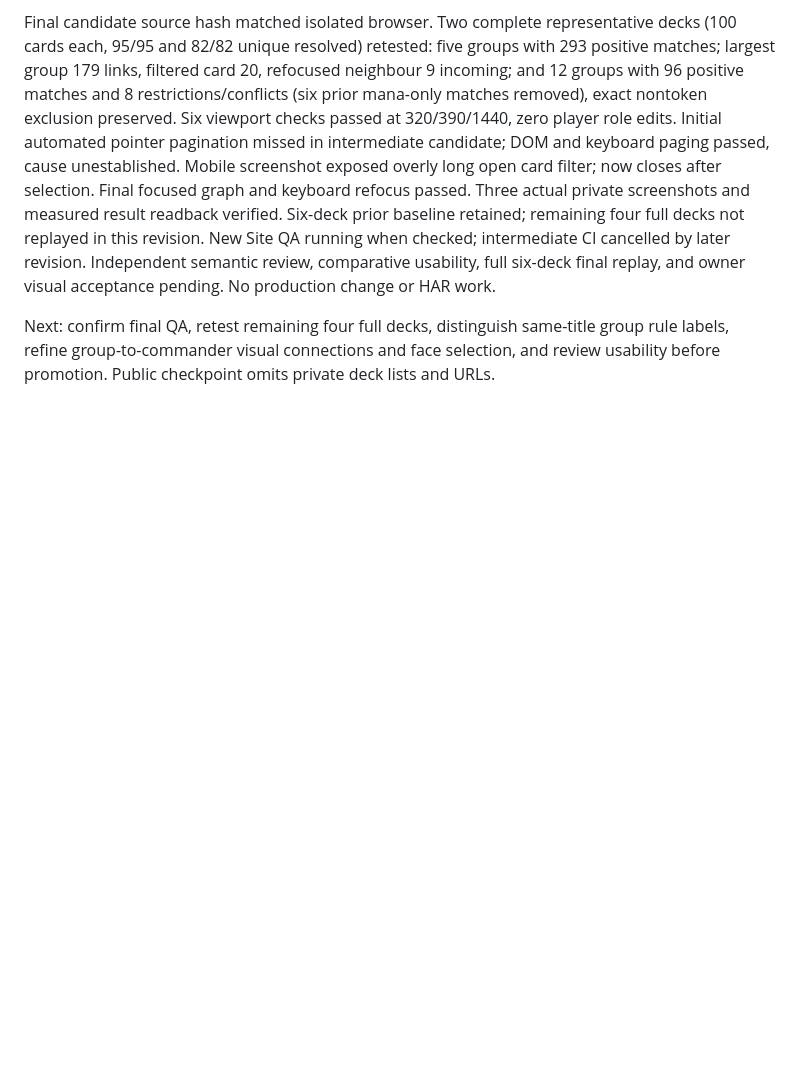
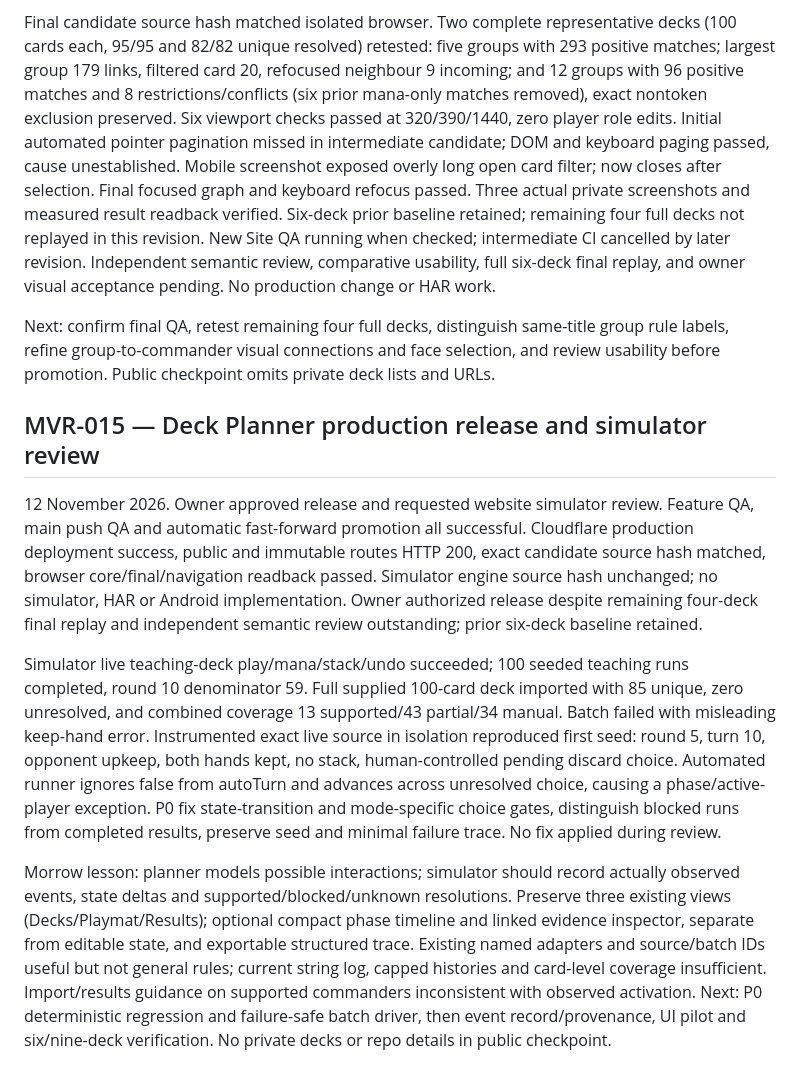
Before and after one commit to Dualis3283/morrow-knowledge3283, a Markdown page: 03-WORKING_STATE/MVR_003_CHECKPOINT_2026-11-12.md, the part around the change. Drawn GitHub-style; blank space fills up the shorter version.

Commit message:
MVR-015: checkpoint production release and simulator review

```diff
--- a/03-WORKING_STATE/MVR_003_CHECKPOINT_2026-11-12.md
+++ b/03-WORKING_STATE/MVR_003_CHECKPOINT_2026-11-12.md
@@ -83,3 +83,11 @@ Next: verify final CI and independently sample positive and negative matches; im
 Final candidate source hash matched isolated browser. Two complete representative decks (100 cards each, 95/95 and 82/82 unique resolved) retested: five groups with 293 positive matches; largest group 179 links, filtered card 20, refocused neighbour 9 incoming; and 12 groups with 96 positive matches and 8 restrictions/conflicts (six prior mana-only matches removed), exact nontoken exclusion preserved. Six viewport checks passed at 320/390/1440, zero player role edits. Initial automated pointer pagination missed in intermediate candidate; DOM and keyboard paging passed, cause unestablished. Mobile screenshot exposed overly long open card filter; now closes after selection. Final focused graph and keyboard refocus passed. Three actual private screenshots and measured result readback verified. Six-deck prior baseline retained; remaining four full decks not replayed in this revision. New Site QA running when checked; intermediate CI cancelled by later revision. Independent semantic review, comparative usability, full six-deck final replay, and owner visual acceptance pending. No production change or HAR work.
 
 Next: confirm final QA, retest remaining four full decks, distinguish same-title group rule labels, refine group-to-commander visual connections and face selection, and review usability before promotion. Public checkpoint omits private deck lists and URLs.
+
+## MVR-015 — Deck Planner production release and simulator review
+
+12 November 2026. Owner approved release and requested website simulator review. Feature QA, main push QA and automatic fast-forward promotion all successful. Cloudflare production deployment success, public and immutable routes HTTP 200, exact candidate source hash matched, browser core/final/navigation readback passed. Simulator engine source hash unchanged; no simulator, HAR or Android implementation. Owner authorized release despite remaining four-deck final replay and independent semantic review outstanding; prior six-deck baseline retained.
+
+Simulator live teaching-deck play/mana/stack/undo succeeded; 100 seeded teaching runs completed, round 10 denominator 59. Full supplied 100-card deck imported with 85 unique, zero unresolved, and combined coverage 13 supported/43 partial/34 manual. Batch failed with misleading keep-hand error. Instrumented exact live source in isolation reproduced first seed: round 5, turn 10, opponent upkeep, both hands kept, no stack, human-controlled pending discard choice. Automated runner ignores false from autoTurn and advances across unresolved choice, causing a phase/active-player exception. P0 fix state-transition and mode-specific choice gates, distinguish blocked runs from completed results, preserve seed and minimal failure trace. No fix applied during review.
+
+Morrow lesson: planner models possible interactions; simulator should record actually observed events, state deltas and supported/blocked/unknown resolutions. Preserve three existing views (Decks/Playmat/Results); optional compact phase timeline and linked evidence inspector, separate from editable state, and exportable structured trace. Existing named adapters and source/batch IDs useful but not general rules; current string log, capped histories and card-level coverage insufficient. Import/results guidance on supported commanders inconsistent with observed activation. Next: P0 deterministic regression and failure-safe batch driver, then event record/provenance, UI pilot and six/nine-deck verification. No private decks or repo details in public checkpoint.
```
